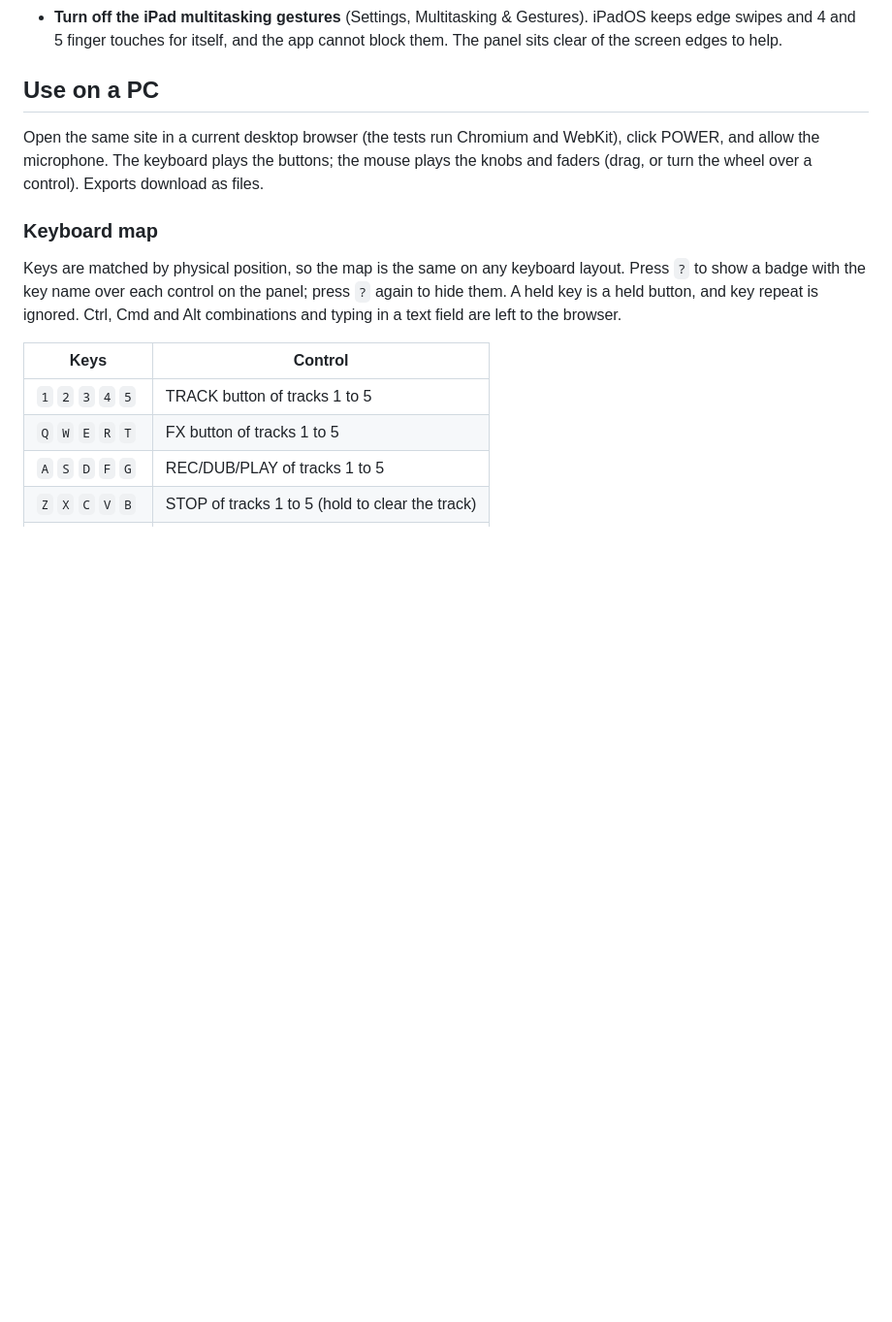
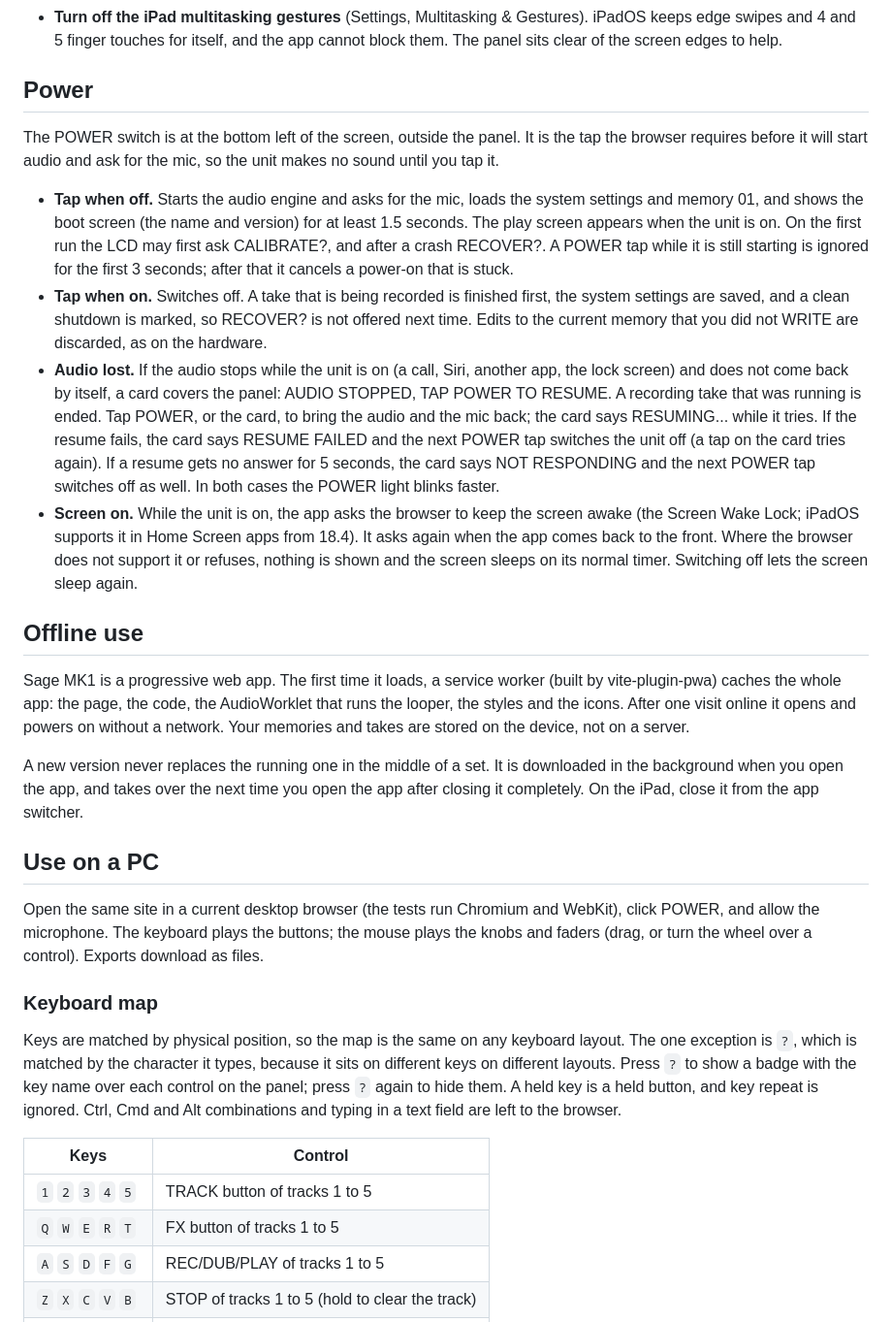
Before and after one commit to anthonytlc0/sage-mk1, a Markdown page: README.md, the part around one of its changes. Shown at 97% size. Rendered like a GitHub page; blank space fills up the shorter version.

```diff
--- a/README.md
+++ b/README.md
@@ -59,4 +52,19 @@ Then:
 - **Turn off the iPad multitasking gestures** (Settings, Multitasking & Gestures). iPadOS keeps edge swipes and 4 and 5 finger touches for itself, and the app cannot block them. The panel sits clear of the screen edges to help.
+
+## Power
+
+The POWER switch is at the bottom left of the screen, outside the panel. It is the tap the browser requires before it will start audio and ask for the mic, so the unit makes no sound until you tap it.
+
+- **Tap when off.** Starts the audio engine and asks for the mic, loads the system settings and memory 01, and shows the boot screen (the name and version) for at least 1.5 seconds. The play screen appears when the unit is on. On the first run the LCD may first ask CALIBRATE?, and after a crash RECOVER?. A POWER tap while it is still starting is ignored for the first 3 seconds; after that it cancels a power-on that is stuck.
+- **Tap when on.** Switches off. A take that is being recorded is finished first, the system settings are saved, and a clean shutdown is marked, so RECOVER? is not offered next time. Edits to the current memory that you did not WRITE are discarded, as on the hardware.
+- **Audio lost.** If the audio stops while the unit is on (a call, Siri, another app, the lock screen) and does not come back by itself, a card covers the panel: AUDIO STOPPED, TAP POWER TO RESUME. A recording take that was running is ended. Tap POWER, or the card, to bring the audio and the mic back; the card says RESUMING... while it tries. If the resume fails, the card says RESUME FAILED and the next POWER tap switches the unit off (a tap on the card tries again). If a resume gets no answer for 5 seconds, the card says NOT RESPONDING and the next POWER tap switches off as well. In both cases the POWER light blinks faster.
+- **Screen on.** While the unit is on, the app asks the browser to keep the screen awake (the Screen Wake Lock; iPadOS supports it in Home Screen apps from 18.4). It asks again when the app comes back to the front. Where the browser does not support it or refuses, nothing is shown and the screen sleeps on its normal timer. Switching off lets the screen sleep again.
+
+## Offline use
+
+Sage MK1 is a progressive web app. The first time it loads, a service worker (built by vite-plugin-pwa) caches the whole app: the page, the code, the AudioWorklet that runs the looper, the styles and the icons. After one visit online it opens and powers on without a network. Your memories and takes are stored on the device, not on a server.
+
+A new version never replaces the running one in the middle of a set. It is downloaded in the background when you open the app, and takes over the next time you open the app after closing it completely. On the iPad, close it from the app switcher.
 
 ## Use on a PC
 
@@ -64,7 +72,7 @@ Open the same site in a current desktop browser (the tests run Chromium and WebK
 
 ### Keyboard map
 
-Keys are matched by physical position, so the map is the same on any keyboard layout. Press `?` to show a badge with the key name over each control on the panel; press `?` again to hide them. A held key is a held button, and key repeat is ignored. Ctrl, Cmd and Alt combinations and typing in a text field are left to the browser.
+Keys are matched by physical position, so the map is the same on any keyboard layout. The one exception is `?`, which is matched by the character it types, because it sits on different keys on different layouts. Press `?` to show a badge with the key name over each control on the panel; press `?` again to hide them. A held key is a held button, and key repeat is ignored. Ctrl, Cmd and Alt combinations and typing in a text field are left to the browser.
 
 | Keys | Control |
 | --- | --- |
```
Also changed, not shown: other parts of README.md (+20 -21 lines), CREDITS.md (+29 -3 lines).
